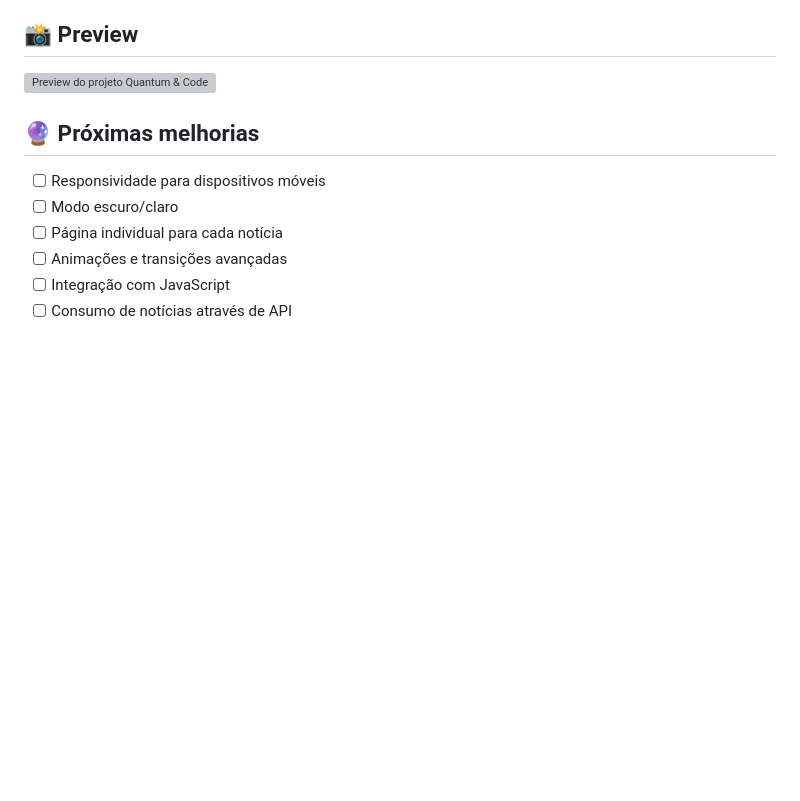
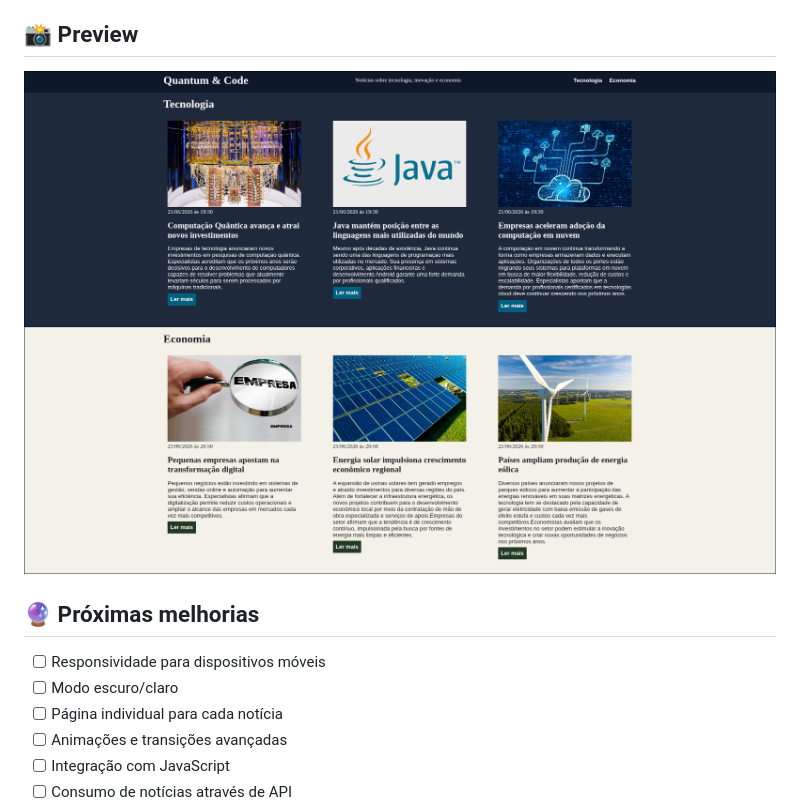
Before and after one commit to Kayo-HS/curso_ebac_frontend, a Markdown page: README.md, the part around the change. Rendered like a GitHub page; pictures changed too: image.png (added); blank space fills up the shorter version; grey boxes are pictures that could not be loaded.

Commit message:
Adicionando print ao README (Dessa vez deu certo)

```diff
--- a/README.md
+++ b/README.md
@@ -49,8 +49,7 @@ Este projeto foi desenvolvido para praticar:
 
 ## 📸 Preview
 
-![Preview do projeto Quantum & Code](assets/imagens/image.png)
-
+![alt text](image.png)
 
 
 ## 🔮 Próximas melhorias
```
